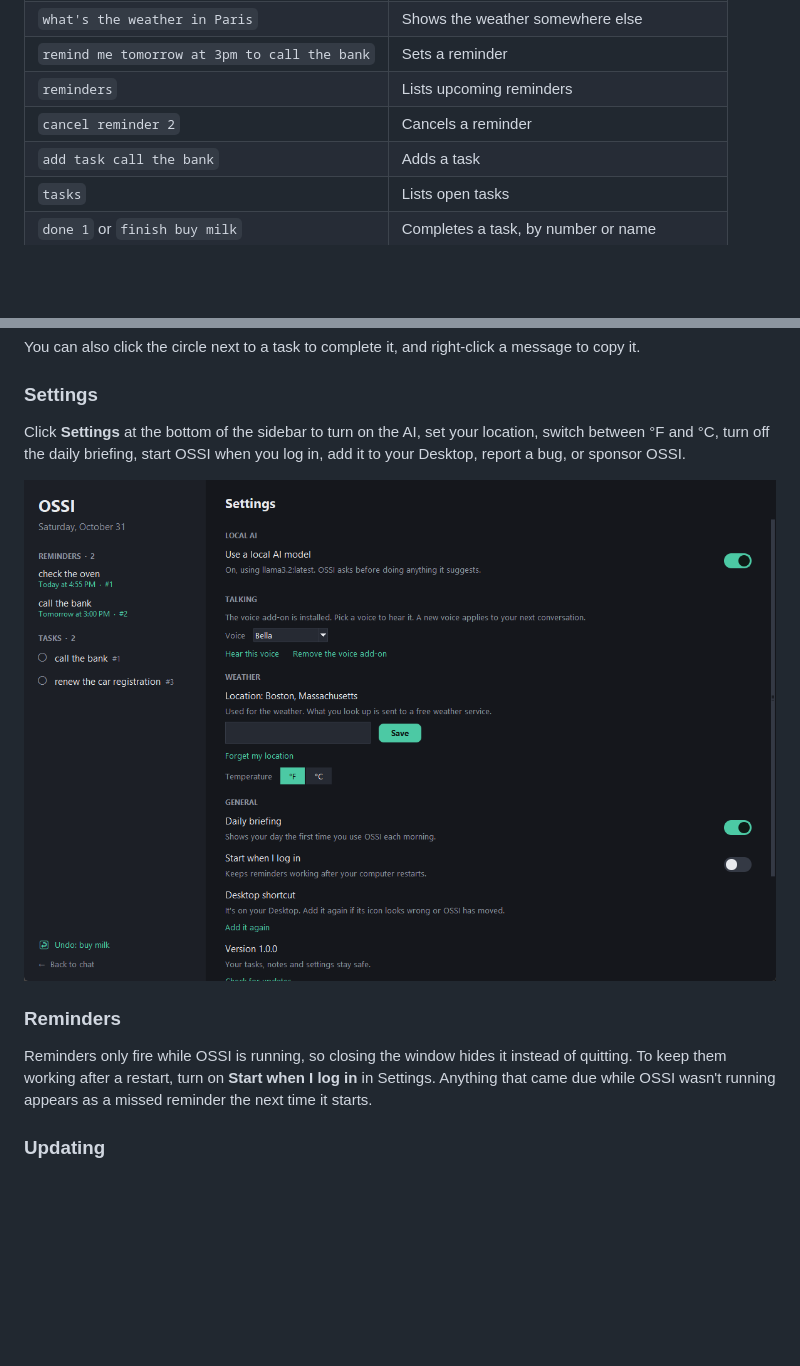
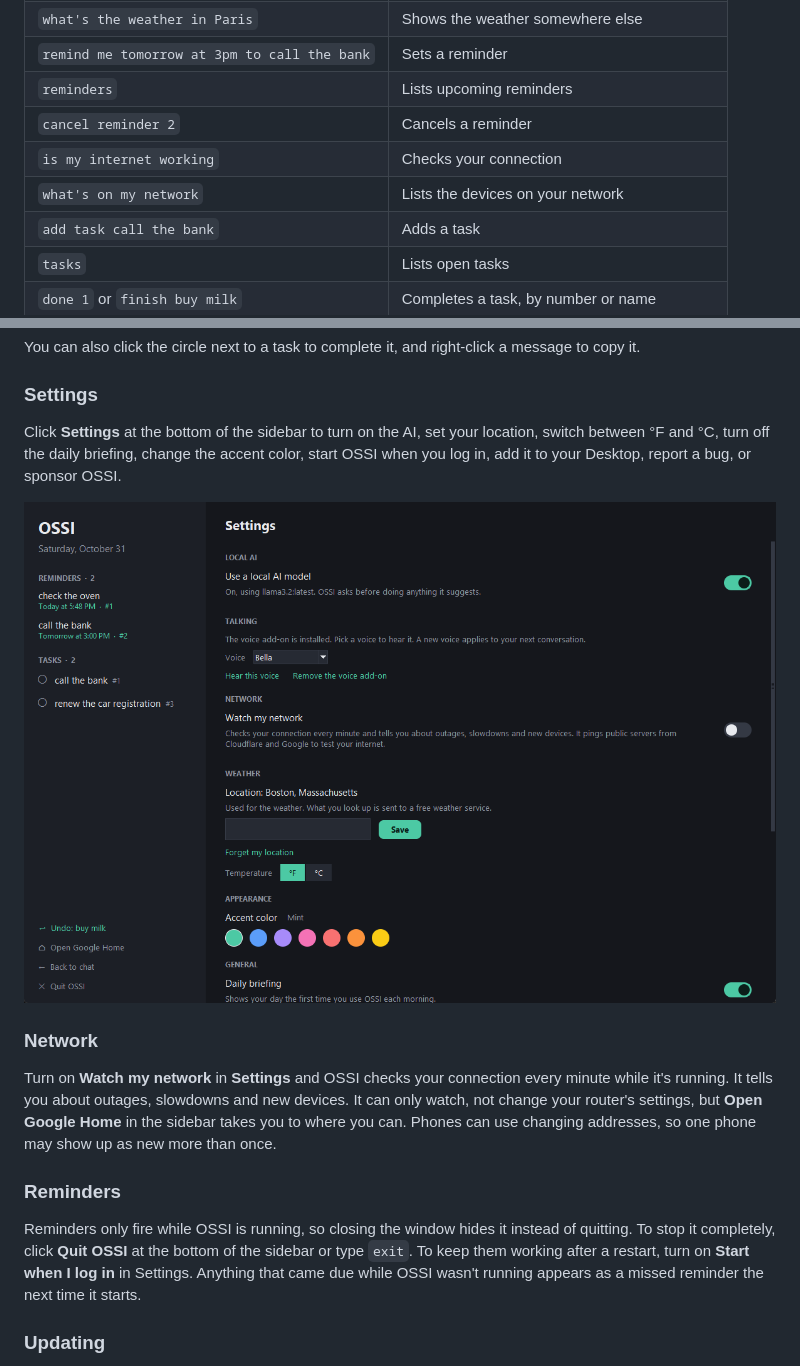
Before and after one commit to BrayanVillatoro/OSSI, a Markdown page: README.md, 2 parts joined by grey strips. Drawn GitHub-style; pictures changed too: docs/settings.png; blank space fills up the shorter version.

Commit message:
google home, color, bugs

```diff
--- a/README.md
+++ b/README.md
@@ -45,6 +48,8 @@ Type in the box at the bottom of the window and press Enter. Type `help` to see
 | `remind me tomorrow at 3pm to call the bank` | Sets a reminder |
 | `reminders` | Lists upcoming reminders |
 | `cancel reminder 2` | Cancels a reminder |
+| `is my internet working` | Checks your connection |
+| `what's on my network` | Lists the devices on your network |
 | `add task call the bank` | Adds a task |
 | `tasks` | Lists open tasks |
 | `done 1` or `finish buy milk` | Completes a task, by number or name |
@@ -58,13 +63,22 @@ You can also click the circle next to a task to complete it, and right-click a m
 ### Settings
 
 Click **Settings** at the bottom of the sidebar to turn on the AI, set your location, switch between
-°F and °C, turn off the daily briefing, start OSSI when you log in, add it to your Desktop, report a bug, or sponsor OSSI.
+°F and °C, turn off the daily briefing, change the accent color, start OSSI when you log in, add it to your Desktop, report a bug, or sponsor
+OSSI.
 
 ![The Settings page, with switches for the local AI, daily briefing and starting at login](docs/settings.png)
+
+### Network
+
+Turn on **Watch my network** in **Settings** and OSSI checks your connection every minute while it's
+running. It tells you about outages, slowdowns and new devices. It can only watch, not change
+your router's settings, but **Open Google Home** in the sidebar takes you to where you can. Phones can use changing addresses, so one phone may show up as new more than
+once.
 
 ### Reminders
 
 Reminders only fire while OSSI is running, so closing the window hides it instead of quitting. To
+stop it completely, click **Quit OSSI** at the bottom of the sidebar or type `exit`. To
 keep them working after a restart, turn on **Start when I log in** in Settings. Anything that came
 due while OSSI wasn't running appears as a missed reminder the next time it starts.
 
```
Also changed, not shown: other parts of README.md (+4 -1 lines), docs/development.md (+1 -0 lines), docs/screenshot.png, 14 other files.
